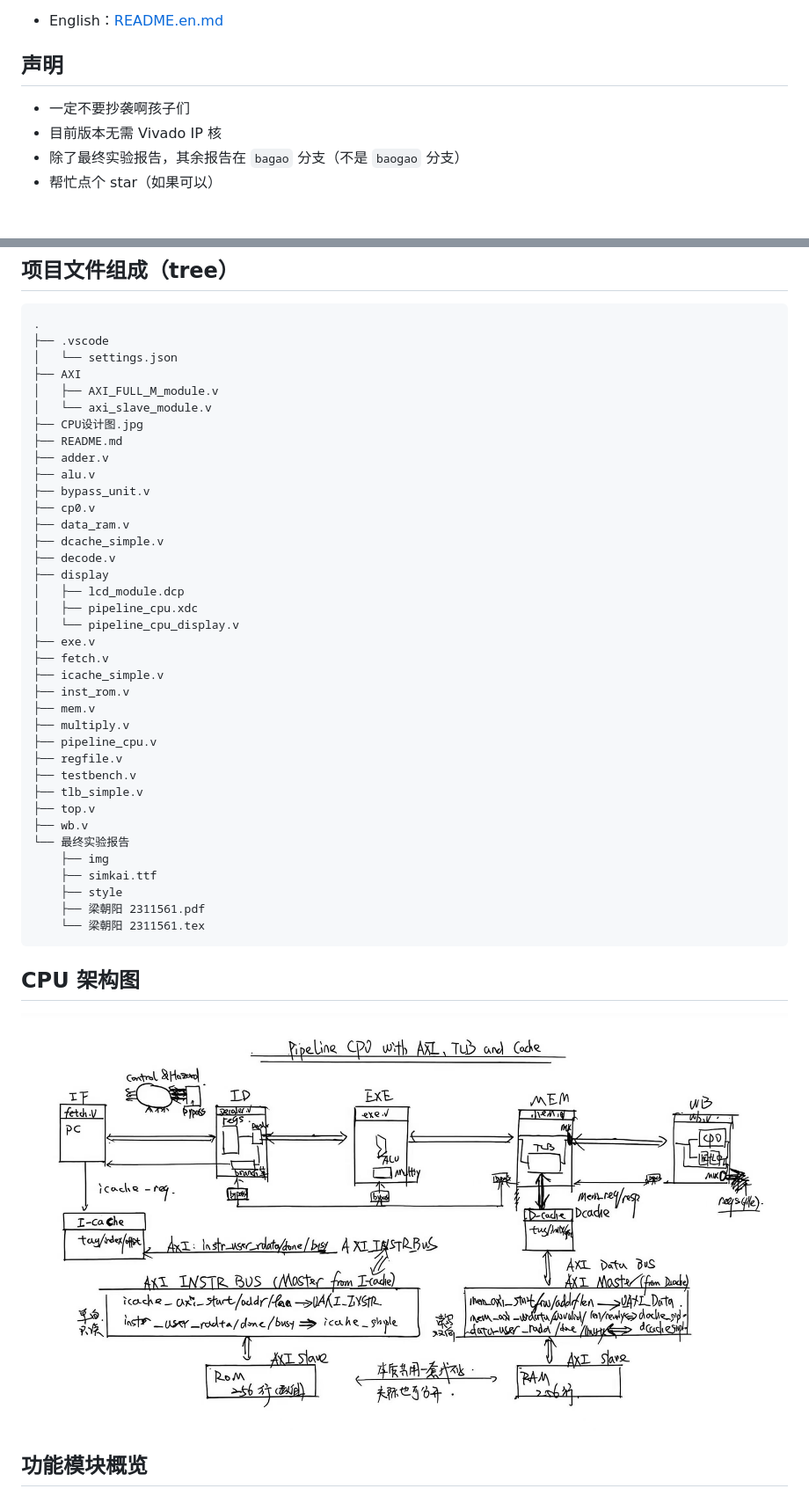
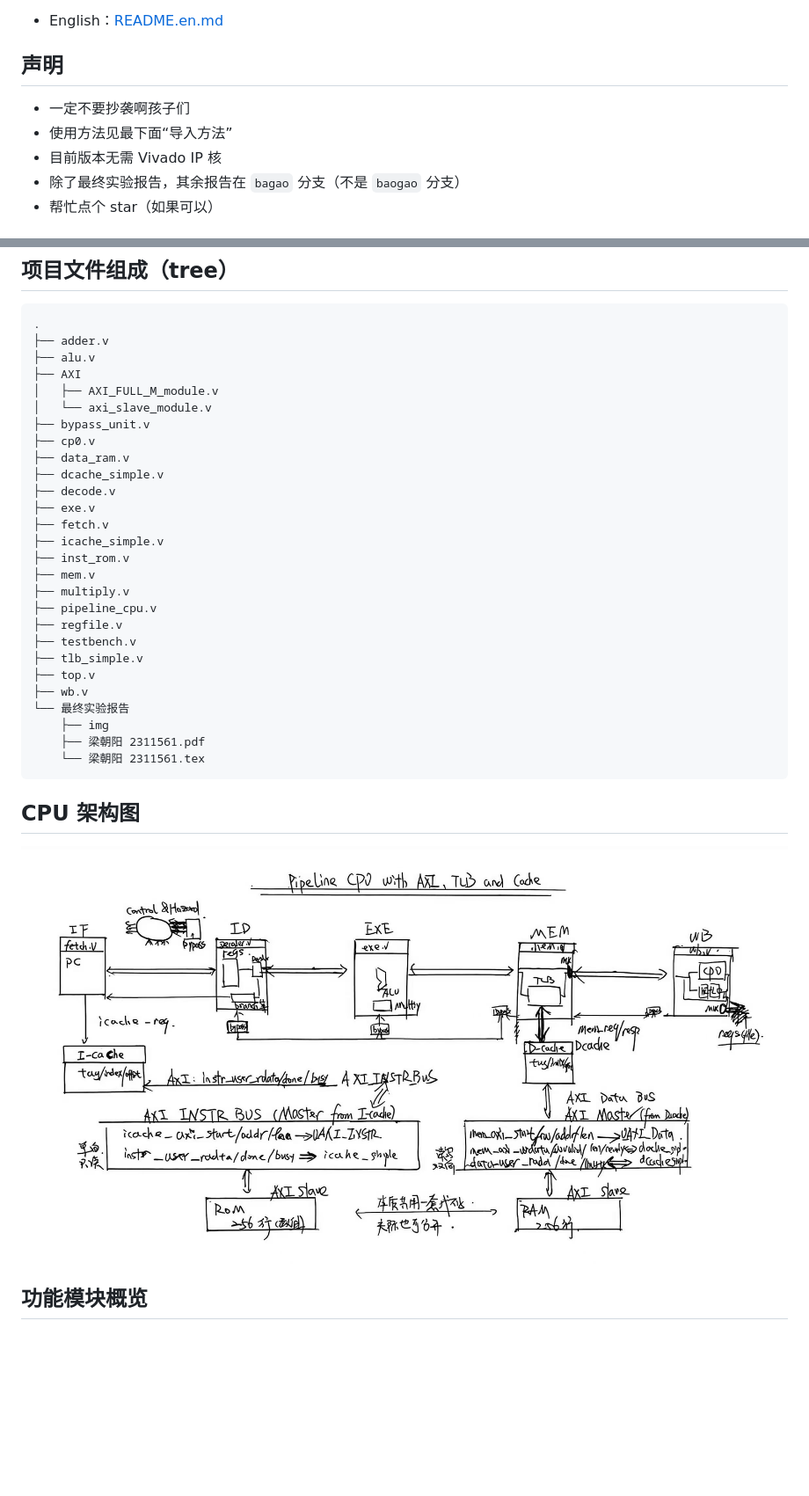
Before and after one commit to Zhaoyang-Liang/pipline_cpu_with_Cache-TLB, a Markdown page: README.md, 2 parts joined by grey strips. Shown: that part at 88% size. Drawn GitHub-style; pictures changed too: CPU设计图.jpg (deleted); blank space fills up the shorter version.

Commit message:
更新导入方法,删除历史文件

````diff
--- a/README.md
+++ b/README.md
@@ -6,7 +6,9 @@ Switch the language:
 
 ## 声明
 
+
 - 一定不要抄袭啊孩子们
+- 使用方法见最下面“导入方法”
 - 目前版本无需 Vivado IP 核
 - 除了最终实验报告，其余报告在 `bagao` 分支（不是 `baogao` 分支）
 - 帮忙点个 star（如果可以）
@@ -23,24 +25,16 @@ Switch the language:
 
 ```text
 .
-├── .vscode
-│   └── settings.json
-├── AXI
-│   ├── AXI_FULL_M_module.v
-│   └── axi_slave_module.v
-├── CPU设计图.jpg
-├── README.md
 ├── adder.v
 ├── alu.v
+├── AXI
+│   ├── AXI_FULL_M_module.v
+│   └── axi_slave_module.v
 ├── bypass_unit.v
 ├── cp0.v
 ├── data_ram.v
 ├── dcache_simple.v
 ├── decode.v
-├── display
-│   ├── lcd_module.dcp
-│   ├── pipeline_cpu.xdc
-│   └── pipeline_cpu_display.v
 ├── exe.v
 ├── fetch.v
 ├── icache_simple.v
@@ -55,15 +49,14 @@ Switch the language:
 ├── wb.v
 └── 最终实验报告
     ├── img
-    ├── simkai.ttf
-    ├── style
     ├── 梁朝阳 2311561.pdf
     └── 梁朝阳 2311561.tex
 ```
 
 ## CPU 架构图
 
-![CPU设计图.jpg](CPU设计图.jpg)
+![CPU设计图.jpg](最终实验报告/img/CPU设计图.jpg)
+
 
 ## 功能模块概览
 
````
Also changed, not shown: other parts of README.md (+21 -0 lines), 最终实验报告/img/只能跑仿真.png (added), 最终实验报告/img/所需文件.png (added), 最终实验报告/img/结果.png (added), 7 other files.
